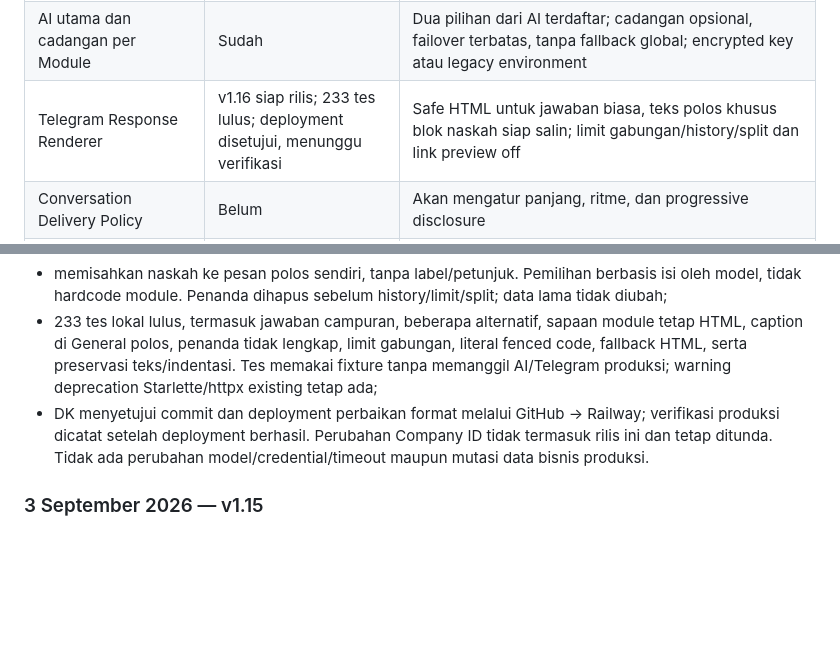
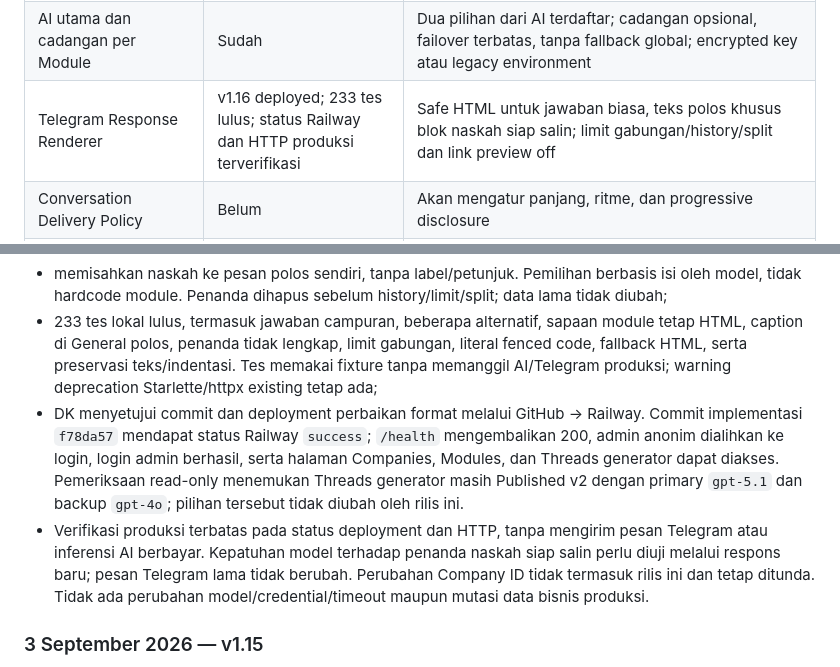
Before and after one commit to dkforai/dkcorp-GPT-telegram-ai, a Markdown page: docs/architecture.md, 2 parts joined by grey strips. GitHub-like rendering; blank space fills up the shorter version.

Commit message:
Record verified selective formatting deployment

```diff
--- a/docs/architecture.md
+++ b/docs/architecture.md
@@ -111,7 +111,7 @@ Jawaban ke user
 | Provider Abstraction | Implementasi v1.13 | OpenAI/DeepSeek/Gemini compatible API; Claude native Messages; General tetap OpenAI/DeepSeek |
 | Settings AI | Implementasi v1.14 deployed; smoke HTTP produksi terverifikasi | Form Provider + API Key dan readiness encryption terverifikasi; 183 tes lokal lulus. Registry produksi masih kosong, sehingga tes provider nyata/pemilihan model produksi belum dilakukan |
 | AI utama dan cadangan per Module | Sudah | Dua pilihan dari AI terdaftar; cadangan opsional, failover terbatas, tanpa fallback global; encrypted key atau legacy environment |
-| Telegram Response Renderer | v1.16 siap rilis; 233 tes lulus; deployment disetujui, menunggu verifikasi | Safe HTML untuk jawaban biasa, teks polos khusus blok naskah siap salin; limit gabungan/history/split dan link preview off |
+| Telegram Response Renderer | v1.16 deployed; 233 tes lulus; status Railway dan HTTP produksi terverifikasi | Safe HTML untuk jawaban biasa, teks polos khusus blok naskah siap salin; limit gabungan/history/split dan link preview off |
 | Conversation Delivery Policy | Belum | Akan mengatur panjang, ritme, dan progressive disclosure |
 | Multi-company membership | Sudah | Tabel membership SQLite; JSON hanya bootstrap awal |
 | Company router dan active context | Sudah | Command `/company` dan session active company |
@@ -950,7 +950,8 @@ Paket form/backend/runtime/import telah diterapkan, diuji lokal, dan dideploy. C
 - mempertahankan renderer HTML dan fallback lama, menambah protokol blok siap salin serta normalisasi subset markup khusus di dalam blok;
 - memisahkan naskah ke pesan polos sendiri, tanpa label/petunjuk. Pemilihan berbasis isi oleh model, tidak hardcode module. Penanda dihapus sebelum history/limit/split; data lama tidak diubah;
 - 233 tes lokal lulus, termasuk jawaban campuran, beberapa alternatif, sapaan module tetap HTML, caption di General polos, penanda tidak lengkap, limit gabungan, literal fenced code, fallback HTML, serta preservasi teks/indentasi. Tes memakai fixture tanpa memanggil AI/Telegram produksi; warning deprecation Starlette/httpx existing tetap ada;
-- DK menyetujui commit dan deployment perbaikan format melalui GitHub → Railway; verifikasi produksi dicatat setelah deployment berhasil. Perubahan Company ID tidak termasuk rilis ini dan tetap ditunda. Tidak ada perubahan model/credential/timeout maupun mutasi data bisnis produksi.
+- DK menyetujui commit dan deployment perbaikan format melalui GitHub → Railway. Commit implementasi `f78da57` mendapat status Railway `success`; `/health` mengembalikan 200, admin anonim dialihkan ke login, login admin berhasil, serta halaman Companies, Modules, dan Threads generator dapat diakses. Pemeriksaan read-only menemukan Threads generator masih Published v2 dengan primary `gpt-5.1` dan backup `gpt-4o`; pilihan tersebut tidak diubah oleh rilis ini.
+- Verifikasi produksi terbatas pada status deployment dan HTTP, tanpa mengirim pesan Telegram atau inferensi AI berbayar. Kepatuhan model terhadap penanda naskah siap salin perlu diuji melalui respons baru; pesan Telegram lama tidak berubah. Perubahan Company ID tidak termasuk rilis ini dan tetap ditunda. Tidak ada perubahan model/credential/timeout maupun mutasi data bisnis produksi.
 
 ### 3 September 2026 — v1.15
 
```
